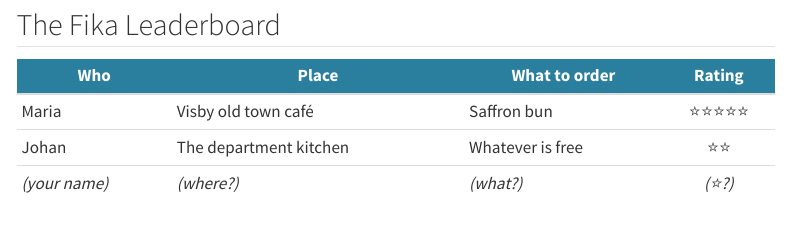
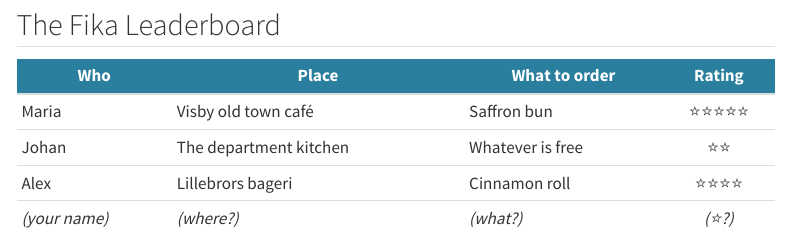
Before and after one commit to ninanorgren/raukr-awesome-website, a Quarto document (pages/fika.qmd): the page in a window 1100 px wide, from 250 px down. Rendered offline with R 4.5, knitr and Pandoc in place of Quarto, with nearby package versions; menus at the side of the page are left out.

Commit message:
add fika recommendation

```diff
--- a/pages/fika.qmd
+++ b/pages/fika.qmd
@@ -17,4 +17,5 @@ This is a shared file — expect merge conflicts! `git pull` first, add your row
 |-----|-------|---------------|:------:|
 | Maria | Visby old town café | Saffron bun | ⭐⭐⭐⭐⭐ |
 | Johan | The department kitchen | Whatever is free | ⭐⭐ |
+| Alex | Lillebrors bageri | Cinnamon roll | ⭐⭐⭐⭐ |
 | *(your name)* | *(where?)* | *(what?)* | *(⭐?)* |
```
